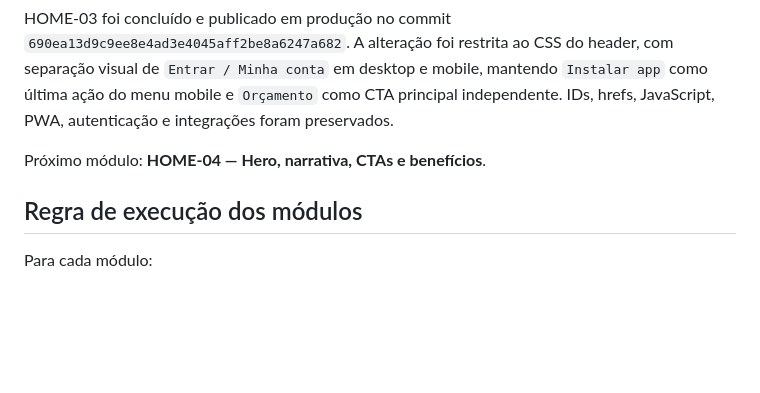
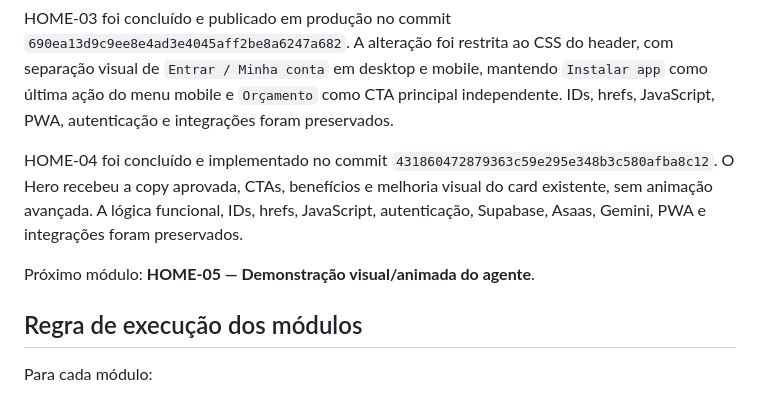
Before and after one commit to demaisj24/jr-solucoes-digitais, a Markdown page: VENCIVO-ROADMAP.md, the part around one of its changes. Drawn GitHub-style; blank space fills up the shorter version.

Commit message:
docs: marcar HOME-04 concluído no roadmap

```diff
--- a/VENCIVO-ROADMAP.md
+++ b/VENCIVO-ROADMAP.md
@@ -76,7 +76,9 @@ HOME-02 foi concluído e publicado em produção no commit `8a9eb6ae13b8e42a155f
 
 HOME-03 foi concluído e publicado em produção no commit `690ea13d9c9ee8e4ad3e4045aff2be8a6247a682`. A alteração foi restrita ao CSS do header, com separação visual de `Entrar / Minha conta` em desktop e mobile, mantendo `Instalar app` como última ação do menu mobile e `Orçamento` como CTA principal independente. IDs, hrefs, JavaScript, PWA, autenticação e integrações foram preservados.
 
-Próximo módulo: **HOME-04 — Hero, narrativa, CTAs e benefícios**.
+HOME-04 foi concluído e implementado no commit `431860472879363c59e295e348b3c580afba8c12`. O Hero recebeu a copy aprovada, CTAs, benefícios e melhoria visual do card existente, sem animação avançada. A lógica funcional, IDs, hrefs, JavaScript, autenticação, Supabase, Asaas, Gemini, PWA e integrações foram preservados.
+
+Próximo módulo: **HOME-05 — Demonstração visual/animada do agente**.
 
 ## Regra de execução dos módulos
 
```
Also changed, not shown: other parts of VENCIVO-ROADMAP.md (+1 -1 lines).
